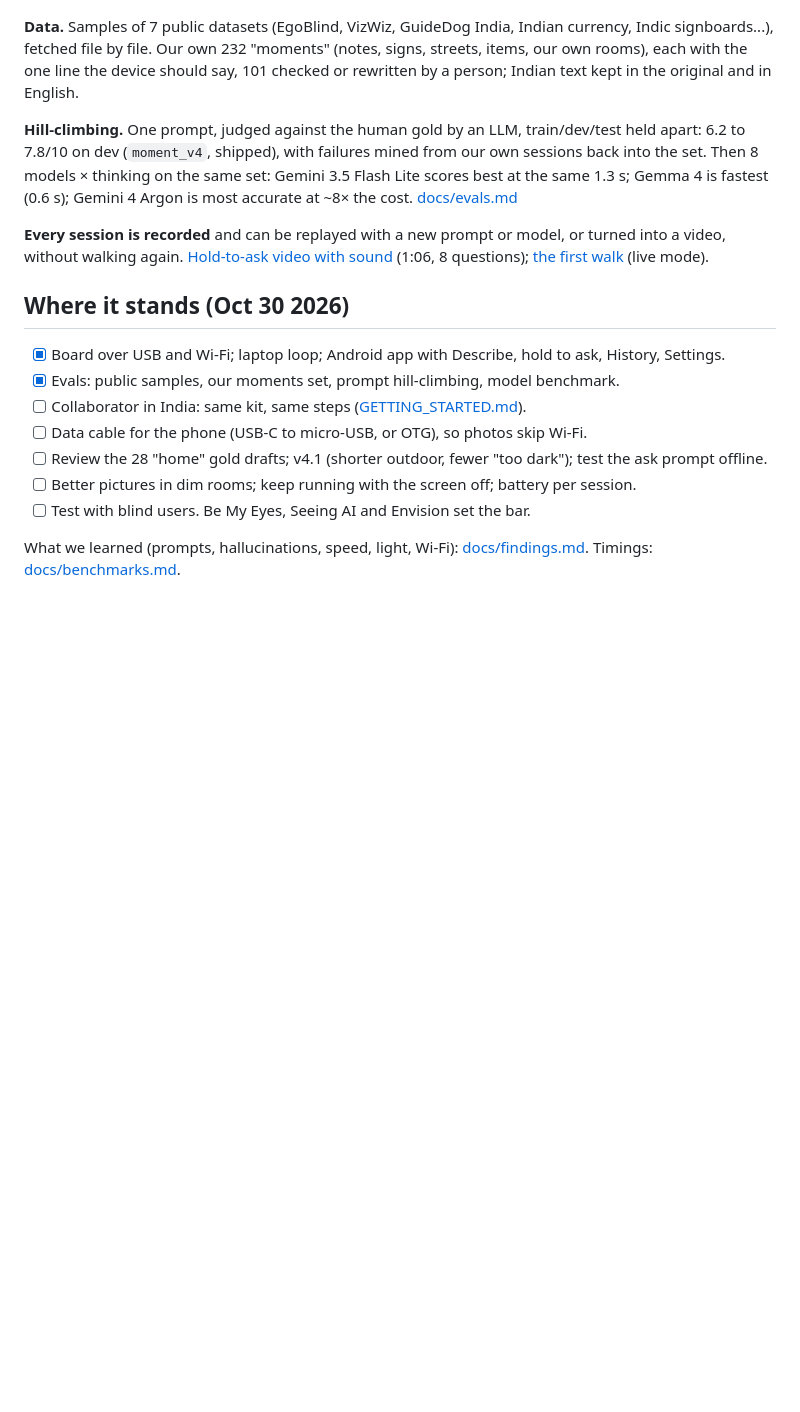
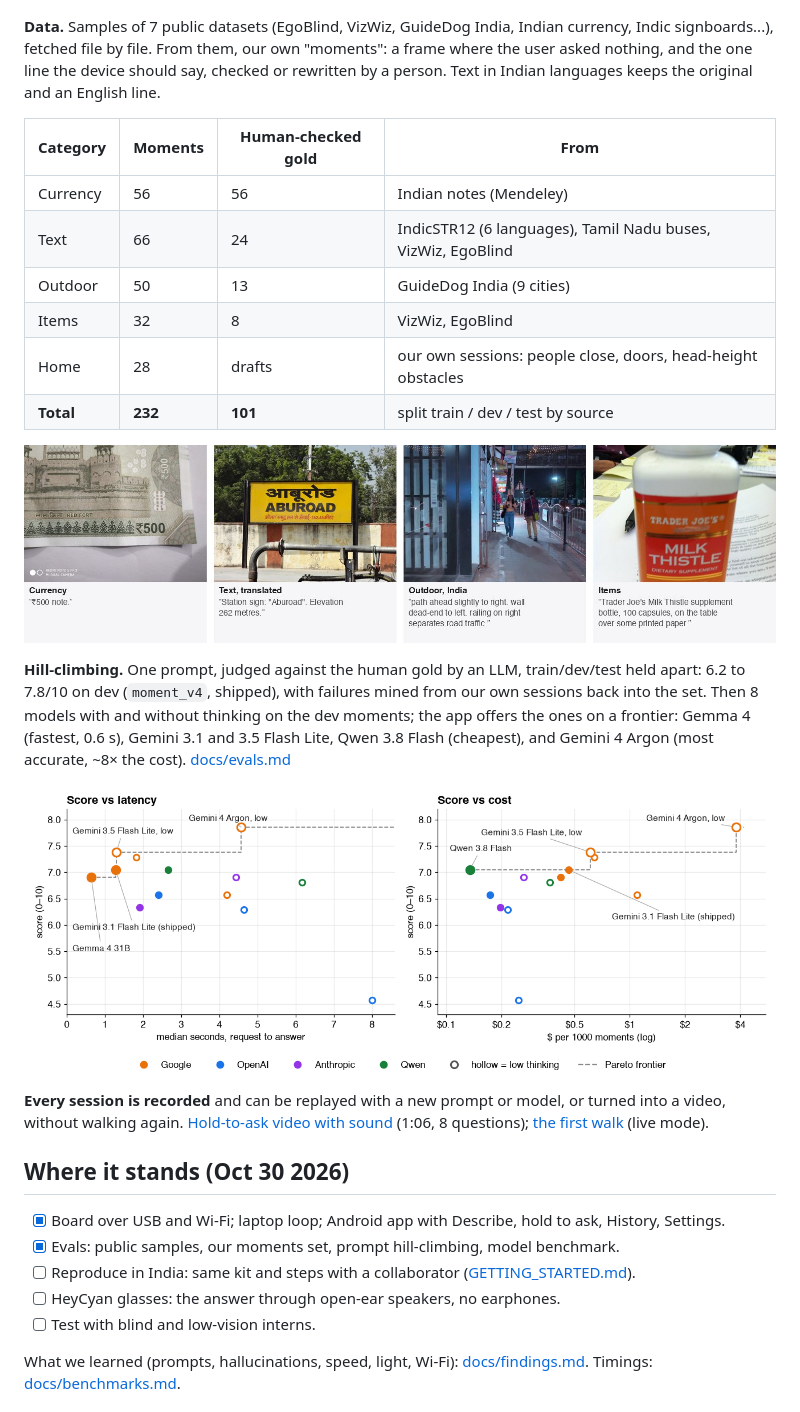
Before and after one commit to avijit-thawani/sense, a Markdown page: README.md, the part around the change. Rendered like a GitHub page; pictures changed too: docs/media/model-pareto.png (added), docs/media/moments-samples.jpg (added); blank space fills up the shorter version.

```diff
--- a/README.md
+++ b/README.md
@@ -36,15 +36,28 @@ with measured cost and wait per model; light and dark themes.
 </p>
 
 **Data.** Samples of 7 public datasets (EgoBlind, VizWiz, GuideDog India, Indian currency, Indic
-signboards...), fetched file by file. Our own 232 "moments" (notes, signs, streets, items, our
-own rooms), each with the one line the device should say, 101 checked or rewritten by a person;
-Indian text kept in the original and in English.
+signboards...), fetched file by file. From them, our own "moments": a frame where the user asked
+nothing, and the one line the device should say, checked or rewritten by a person. Text in Indian
+languages keeps the original and an English line.
+
+| Category | Moments | Human-checked gold | From |
+|---|---|---|---|
+| Currency | 56 | 56 | Indian notes (Mendeley) |
+| Text | 66 | 24 | IndicSTR12 (6 languages), Tamil Nadu buses, VizWiz, EgoBlind |
+| Outdoor | 50 | 13 | GuideDog India (9 cities) |
+| Items | 32 | 8 | VizWiz, EgoBlind |
+| Home | 28 | drafts | our own sessions: people close, doors, head-height obstacles |
+| **Total** | **232** | **101** | split train / dev / test by source |
+
+<p align="center"><img src="docs/media/moments-samples.jpg" width="840" alt="Four moments with their gold lines: a 500 rupee note, a Hindi station sign translated, an Indian street, a supplement bottle"></p>
 
 **Hill-climbing.** One prompt, judged against the human gold by an LLM, train/dev/test held apart:
 6.2 to 7.8/10 on dev (`moment_v4`, shipped), with failures mined from our own sessions back into
-the set. Then 8 models × thinking on the same set: Gemini 3.5 Flash Lite scores best at the same
-1.3 s; Gemma 4 is fastest (0.6 s); Gemini 4 Argon is most accurate at ~8× the cost.
-[docs/evals.md](docs/evals.md)
+the set. Then 8 models with and without thinking on the dev moments; the app offers the ones on a
+frontier: Gemma 4 (fastest, 0.6 s), Gemini 3.1 and 3.5 Flash Lite, Qwen 3.8 Flash (cheapest), and
+Gemini 4 Argon (most accurate, ~8× the cost). [docs/evals.md](docs/evals.md)
+
+<p align="center"><img src="docs/media/model-pareto.png" width="840" alt="Score versus latency and score versus cost for 13 model configurations, with Pareto frontiers"></p>
 
 **Every session is recorded** and can be replayed with a new prompt or model, or turned into a
 video, without walking again. [Hold-to-ask video with sound](docs/media/phone-ask.mp4) (1:06, 8
@@ -54,11 +67,9 @@ questions); [the first walk](docs/media/phone-walk.mp4) (live mode).
 
 - [x] Board over USB and Wi-Fi; laptop loop; Android app with Describe, hold to ask, History, Settings.
 - [x] Evals: public samples, our moments set, prompt hill-climbing, model benchmark.
-- [ ] Collaborator in India: same kit, same steps ([GETTING_STARTED.md](GETTING_STARTED.md)).
-- [ ] Data cable for the phone (USB-C to micro-USB, or OTG), so photos skip Wi-Fi.
-- [ ] Review the 28 "home" gold drafts; v4.1 (shorter outdoor, fewer "too dark"); test the ask prompt offline.
-- [ ] Better pictures in dim rooms; keep running with the screen off; battery per session.
-- [ ] Test with blind users. Be My Eyes, Seeing AI and Envision set the bar.
+- [ ] Reproduce in India: same kit and steps with a collaborator ([GETTING_STARTED.md](GETTING_STARTED.md)).
+- [ ] HeyCyan glasses: the answer through open-ear speakers, no earphones.
+- [ ] Test with blind and low-vision interns.
 
 What we learned (prompts, hallucinations, speed, light, Wi-Fi): [docs/findings.md](docs/findings.md).
 Timings: [docs/benchmarks.md](docs/benchmarks.md).
```
Also changed, not shown: docs/evals.md (+7 -3 lines), 2 other files.
